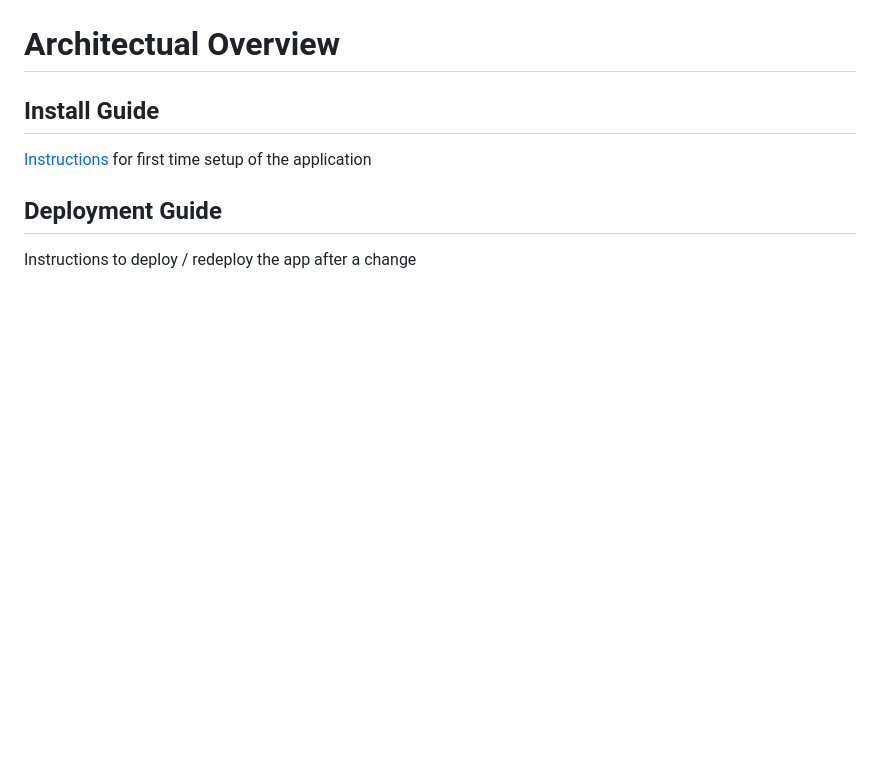
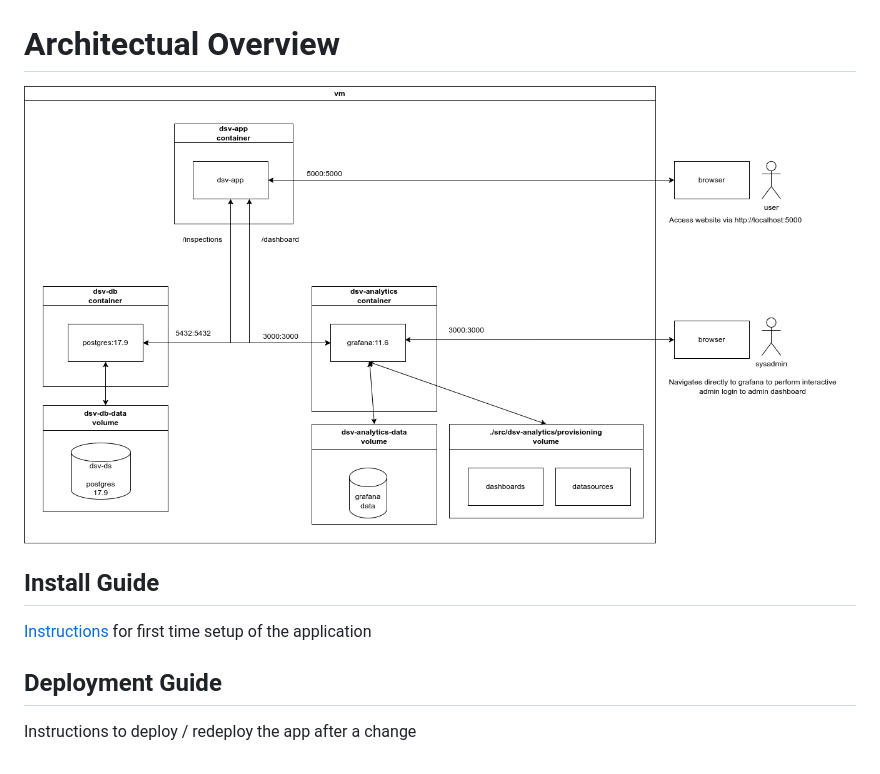
Before and after one commit to im-kenough/DineSafeViz, a Markdown page: README.md, the part around the change. Drawn GitHub-style; pictures changed too: docs/img/root-readme/arch-over.drawio.png (added); blank space fills up the shorter version.

Commit message:
docs add basic infra diagram

```diff
--- a/README.md
+++ b/README.md
@@ -20,6 +20,8 @@ dashboard. Specify your own date range. Over 26 years of data!
 
 # Architectual Overview
 
+![alt text](docs/img/root-readme/arch-over.drawio.png)
+
 ## Install Guide
 
 [Instructions](docs/how-to/install-guide.md) for first time setup of the application
```
Also changed, not shown: 3 other files.
